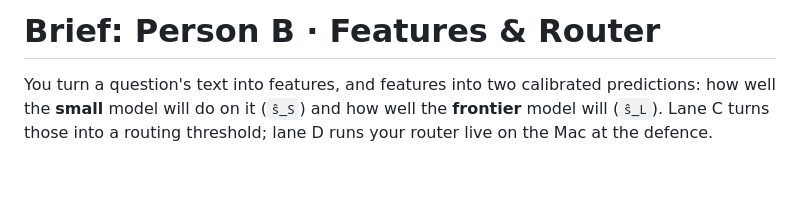
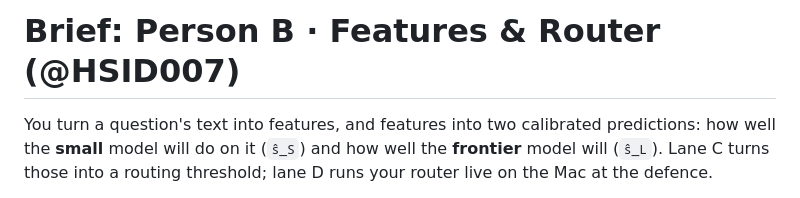
Before and after one commit to AnirvanRanjan/cost-aware-router, a Markdown page: briefs/B.md, the part around the change. Rendered like a GitHub page; blank space fills up the shorter version.

Commit message:
briefs/B.md: Person B is @HSID007

```diff
--- a/briefs/B.md
+++ b/briefs/B.md
@@ -1,4 +1,4 @@
-# Brief: Person B · Features & Router
+# Brief: Person B · Features & Router (@HSID007)
 
 You turn a question's text into features, and features into two calibrated predictions: how well
 the **small** model will do on it (`ŝ_S`) and how well the **frontier** model will (`ŝ_L`). Lane C
```
